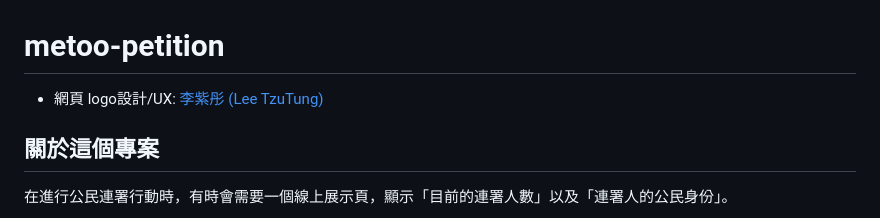
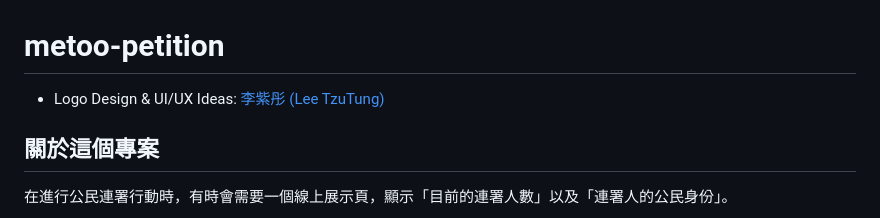
Before and after one commit to andrewintw/metoo-petition, a Markdown page: README.md, the part around the change. Drawn GitHub-style.

```diff
--- a/README.md
+++ b/README.md
@@ -1,6 +1,6 @@
 # metoo-petition
 
-* 網頁 logo設計/UX: [李紫彤 (Lee TzuTung)](https://www.tzutung.com)
+* Logo Design & UI/UX Ideas: [李紫彤 (Lee TzuTung)](https://www.tzutung.com)
 
 ## 關於這個專案
 
```
